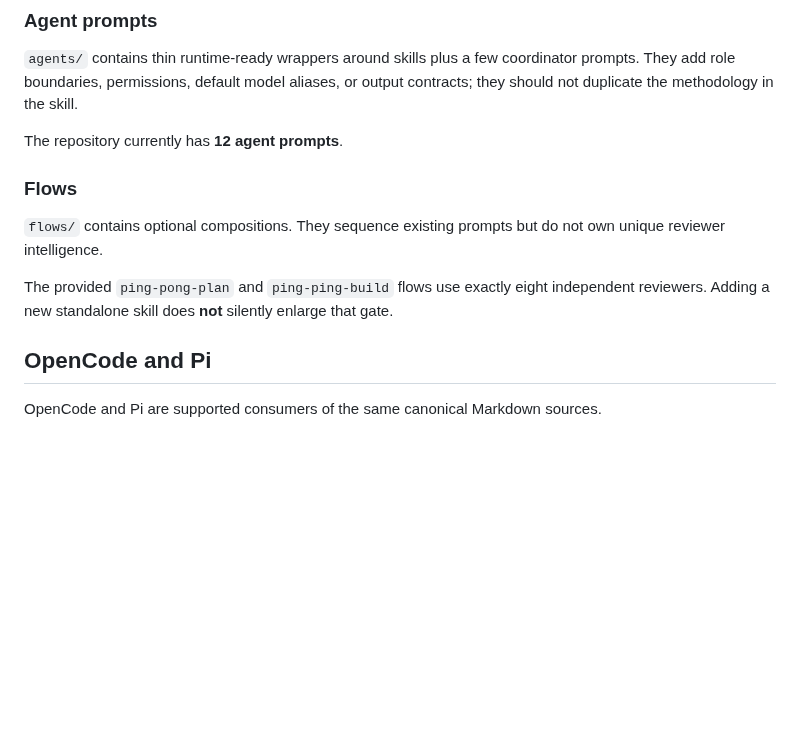
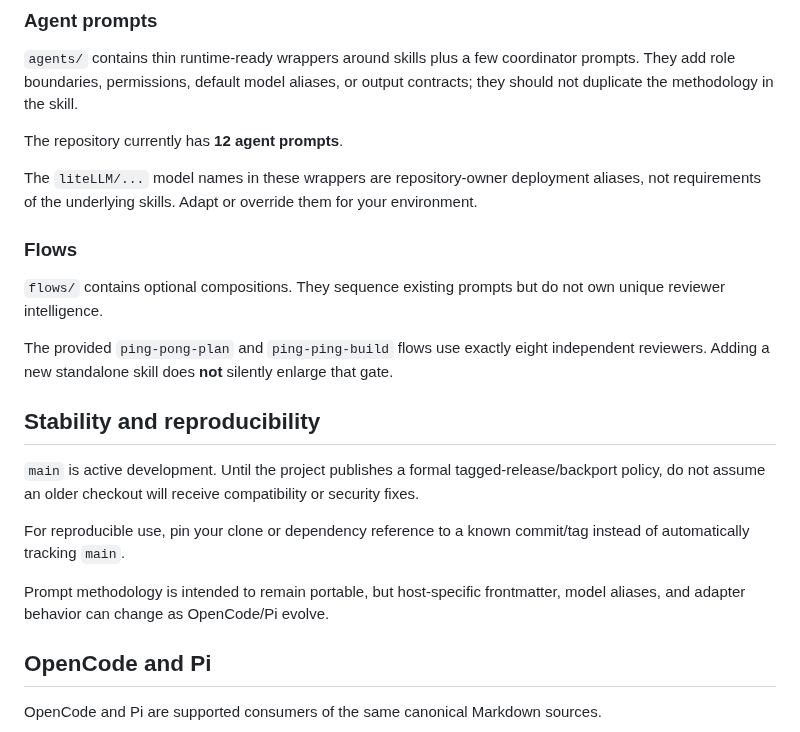
Before and after one commit to Hugloss/agentsCookbook, a Markdown page: README.md, the part around one of its changes. Rendered like a GitHub page; blank space fills up the shorter version.

```diff
--- a/README.md
+++ b/README.md
@@ -176,11 +188,21 @@ flow   -> optional composition recipe
 
 The repository currently has **12 agent prompts**.
 
+The `liteLLM/...` model names in these wrappers are repository-owner deployment aliases, not requirements of the underlying skills. Adapt or override them for your environment.
+
 ### Flows
 
 `flows/` contains optional compositions. They sequence existing prompts but do not own unique reviewer intelligence.
 
 The provided `ping-pong-plan` and `ping-ping-build` flows use exactly eight independent reviewers. Adding a new standalone skill does **not** silently enlarge that gate.
+
+## Stability and reproducibility
+
+`main` is active development. Until the project publishes a formal tagged-release/backport policy, do not assume an older checkout will receive compatibility or security fixes.
+
+For reproducible use, pin your clone or dependency reference to a known commit/tag instead of automatically tracking `main`.
+
+Prompt methodology is intended to remain portable, but host-specific frontmatter, model aliases, and adapter behavior can change as OpenCode/Pi evolve.
 
 ## OpenCode and Pi
 
```
Also changed, not shown: other parts of README.md (+24 -1 lines).
